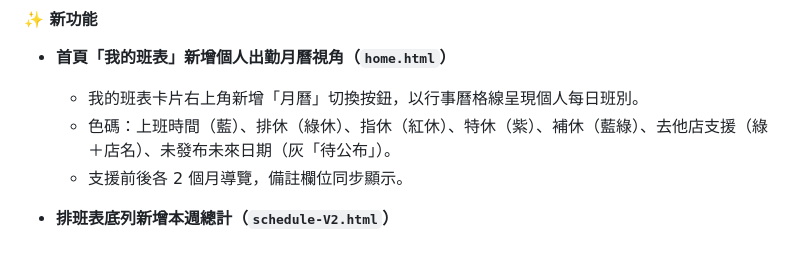
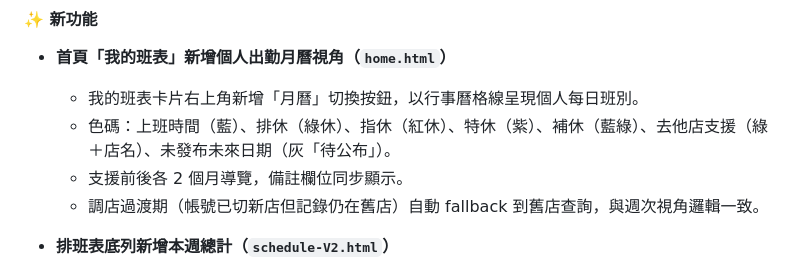
Before and after one commit to glade9001/store-schedule, a Markdown page: README.md, the part around the change. Drawn GitHub-style.

Commit message:
docs: 補齊月曆調店 fallback 修正紀錄
Co-Authored-By: Claude Sonnet 4.6 <noreply@anthropic.com>

```diff
--- a/README.md
+++ b/README.md
@@ -14,6 +14,7 @@
   - 我的班表卡片右上角新增「月曆」切換按鈕，以行事曆格線呈現個人每日班別。
   - 色碼：上班時間（藍）、排休（綠休）、指休（紅休）、特休（紫）、補休（藍綠）、去他店支援（綠＋店名）、未發布未來日期（灰「待公布」）。
   - 支援前後各 2 個月導覽，備註欄位同步顯示。
+  - 調店過渡期（帳號已切新店但記錄仍在舊店）自動 fallback 到舊店查詢，與週次視角邏輯一致。
 
 - **排班表底列新增本週總計（`schedule-V2.html`）**
   - 原「本週總計」格改為即時統計顯示：
```
